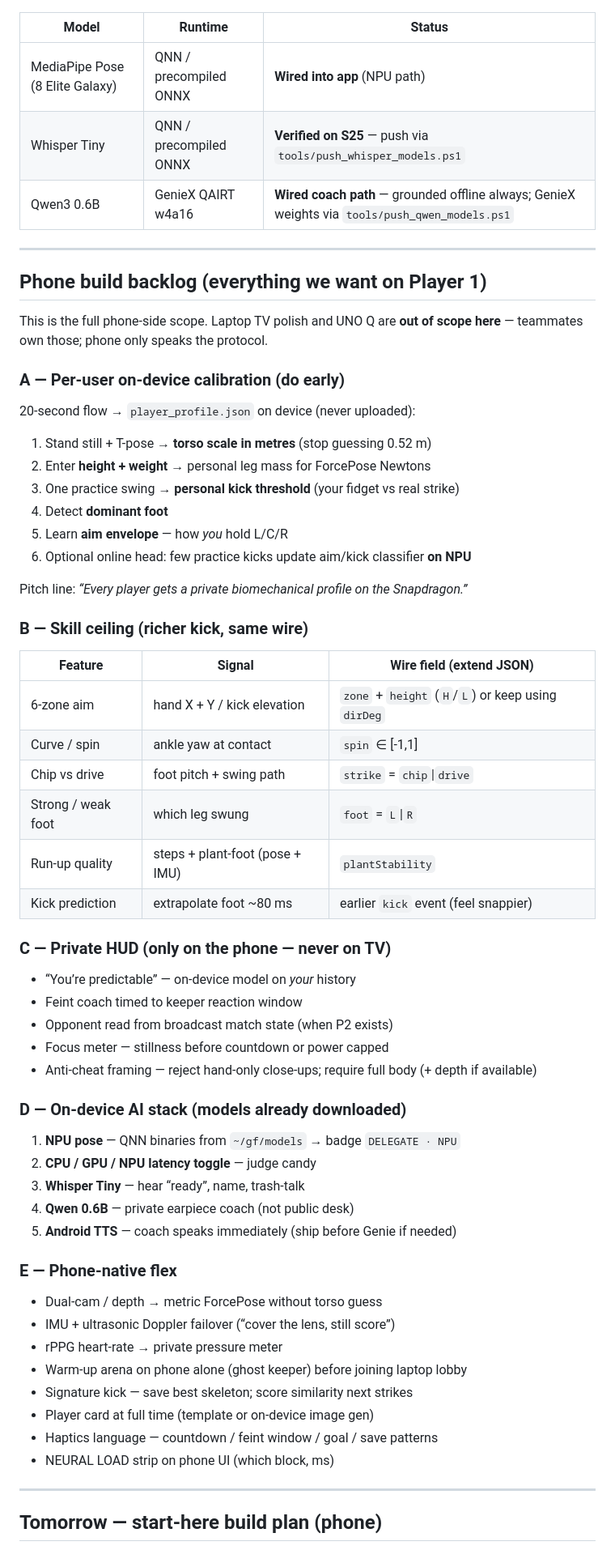
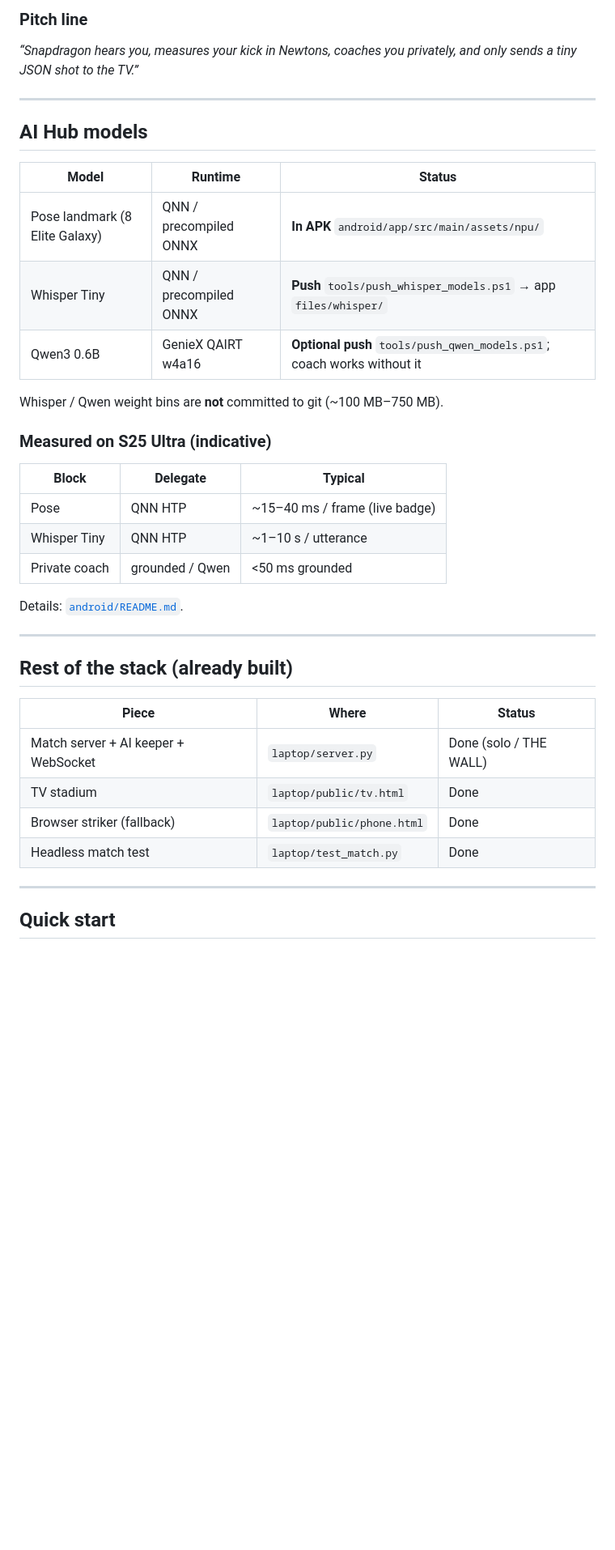
Before and after one commit to prateeksram/SentinelMesh, a Markdown page: README.md, the part around one of its changes. Shown at 81% size. Rendered like a GitHub page; blank space fills up the shorter version.

```diff
--- a/README.md
+++ b/README.md
@@ -49,63 +67,40 @@ It only sends tiny JSON (`aim`, `kick`, optional extras). No video leaves the ph
+### Pitch line
+*“Snapdragon hears you, measures your kick in Newtons, coaches you privately, and only sends a tiny JSON shot to the TV.”*
+
+---
+
+## AI Hub models
 
 | Model | Runtime | Status |
 |---|---|---|
-| MediaPipe Pose (8 Elite Galaxy) | QNN / precompiled ONNX | **Wired into app** (NPU path) |
-| Whisper Tiny | QNN / precompiled ONNX | **Verified on S25** — push via `tools/push_whisper_models.ps1` |
-| Qwen3 0.6B | GenieX QAIRT w4a16 | **Wired coach path** — grounded offline always; GenieX weights via `tools/push_qwen_models.ps1` |
+| Pose landmark (8 Elite Galaxy) | QNN / precompiled ONNX | **In APK** `android/app/src/main/assets/npu/` |
+| Whisper Tiny | QNN / precompiled ONNX | **Push** `tools/push_whisper_models.ps1` → app `files/whisper/` |
+| Qwen3 0.6B | GenieX QAIRT w4a16 | **Optional push** `tools/push_qwen_models.ps1`; coach works without it |
+
+Whisper / Qwen weight bins are **not** committed to git (~100 MB–750 MB).
+
+### Measured on S25 Ultra (indicative)
+
+| Block | Delegate | Typical |
+|---|---|---|
+| Pose | QNN HTP | ~15–40 ms / frame (live badge) |
+| Whisper Tiny | QNN HTP | ~1–10 s / utterance |
+| Private coach | grounded / Qwen | &lt;50 ms grounded |
+
+Details: [`android/README.md`](android/README.md).
 
 ---
 
-## Phone build backlog (everything we want on Player 1)
+## Rest of the stack (already built)
 
-This is the full phone-side scope. Laptop TV polish and UNO Q are **out of scope here** — teammates own those; phone only speaks the protocol.
-
-### A — Per-user on-device calibration (do early)
-20-second flow → `player_profile.json` on device (never uploaded):
-
-1. Stand still + T-pose → **torso scale in metres** (stop guessing 0.52 m)
-2. Enter **height + weight** → personal leg mass for ForcePose Newtons
-3. One practice swing → **personal kick threshold** (your fidget vs real strike)
-4. Detect **dominant foot**
-5. Learn **aim envelope** — how *you* hold L/C/R
-6. Optional online head: few practice kicks update aim/kick classifier **on NPU**
-
-Pitch line: *“Every player gets a private biomechanical profile on the Snapdragon.”*
-
-### B — Skill ceiling (richer kick, same wire)
-| Feature | Signal | Wire field (extend JSON) |
+| Piece | Where | Status |
 |---|---|---|
-| 6-zone aim | hand X + Y / kick elevation | `zone` + `height` (`H`/`L`) or keep using `dirDeg` |
-| Curve / spin | ankle yaw at contact | `spin` ∈ [-1,1] |
-| Chip vs drive | foot pitch + swing path | `strike` = `chip`\|`drive` |
-| Strong / weak foot | which leg swung | `foot` = `L`\|`R` |
-| Run-up quality | steps + plant-foot (pose + IMU) | `plantStability` |
-| Kick prediction | extrapolate foot ~80 ms | earlier `kick` event (feel snappier) |
-
-### C — Private HUD (only on the phone — never on TV)
-- “You’re predictable” — on-device model on *your* history
-- Feint coach timed to keeper reaction window
-- Opponent read from broadcast match state (when P2 exists)
-- Focus meter — stillness before countdown or power capped
-- Anti-cheat framing — reject hand-only close-ups; require full body (+ depth if available)
-
-### D — On-device AI stack (models already downloaded)
-1. **NPU pose** — QNN binaries from `~/gf/models` → badge `DELEGATE · NPU`
-2. **CPU / GPU / NPU latency toggle** — judge candy
-3. **Whisper Tiny** — hear “ready”, name, trash-talk
-4. **Qwen 0.6B** — private earpiece coach (not public desk)
-5. **Android TTS** — coach speaks immediately (ship before Genie if needed)
-
-### E — Phone-native flex
-- Dual-cam / depth → metric ForcePose without torso guess
-- IMU + ultrasonic Doppler failover (“cover the lens, still score”)
-- rPPG heart-rate → private pressure meter
-- Warm-up arena on phone alone (ghost keeper) before joining laptop lobby
-- Signature kick — save best skeleton; score similarity next strikes
-- Player card at full time (template or on-device image gen)
-- Haptics language — countdown / feint window / goal / save patterns
-- NEURAL LOAD strip on phone UI (which block, ms)
+| Match server + AI keeper + WebSocket | `laptop/server.py` | Done (solo / THE WALL) |
+| TV stadium | `laptop/public/tv.html` | Done |
+| Browser striker (fallback) | `laptop/public/phone.html` | Done |
+| Headless match test | `laptop/test_match.py` | Done |
 
 ---
 
-## Tomorrow — start-here build plan (phone)
+## Quick start
 
```
Also changed, not shown: other parts of README.md (+118 -107 lines).
